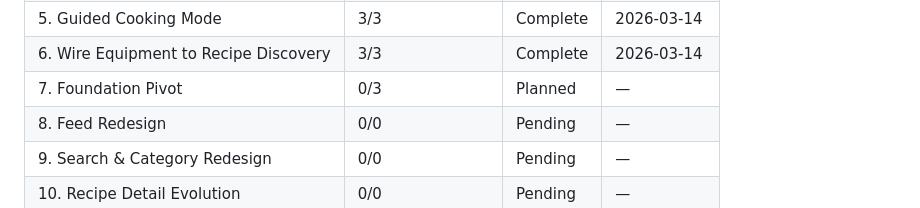
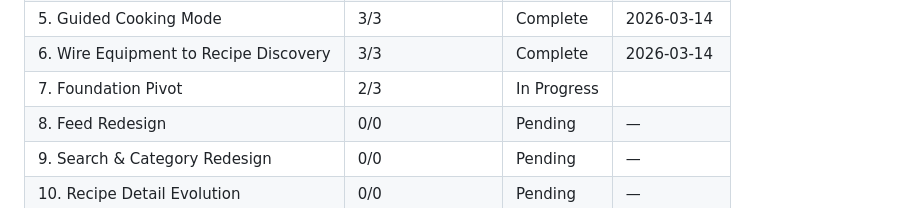
Before and after one commit to dogukartal/TheCook, a Markdown page: .planning/ROADMAP.md, the part around the change. Drawn GitHub-style.

```diff
--- a/.planning/ROADMAP.md
+++ b/.planning/ROADMAP.md
@@ -224,7 +224,7 @@ Phase 8 and Phase 9 can run in parallel (both depend on Phase 7 only).
 | 4. Recipe Discovery | 6/6 | Complete   | 2026-03-12 |
 | 5. Guided Cooking Mode | 3/3 | Complete   | 2026-03-14 |
 | 6. Wire Equipment to Recipe Discovery | 3/3 | Complete   | 2026-03-14 |
-| 7. Foundation Pivot | 0/3 | Planned | — |
+| 7. Foundation Pivot | 2/3 | In Progress|  |
 | 8. Feed Redesign | 0/0 | Pending | — |
 | 9. Search & Category Redesign | 0/0 | Pending | — |
 | 10. Recipe Detail Evolution | 0/0 | Pending | — |
```
Also changed, not shown: .planning/STATE.md (+13 -10 lines), 1 other file.
